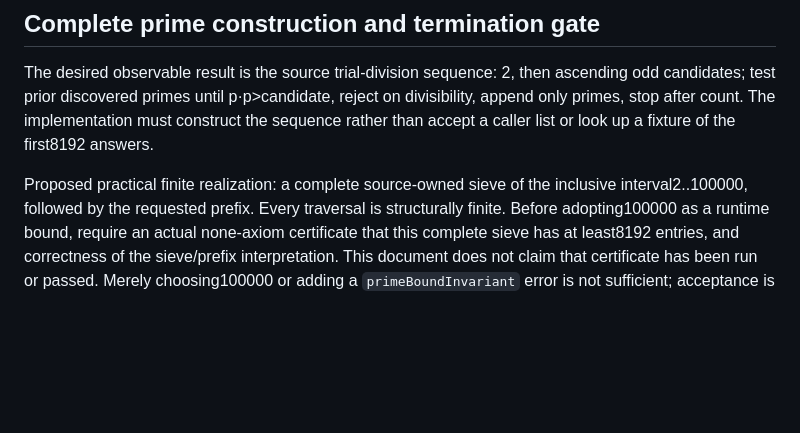
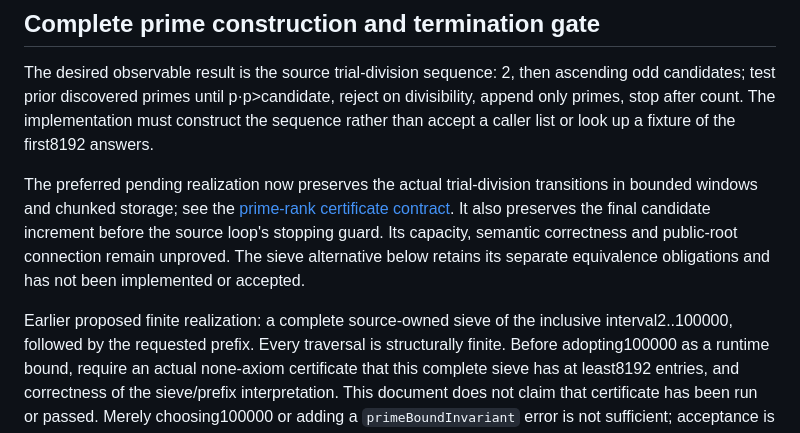
Before and after one commit to Casey-allard/lexlean-r4, a Markdown page: docs/specs/codebook-integer-api.md, the part around the change. Rendered like a GitHub page; blank space fills up the shorter version.

Commit message:
docs(codebook): specify connected prime construction obligations

```diff
--- a/docs/specs/codebook-integer-api.md
+++ b/docs/specs/codebook-integer-api.md
@@ -158,7 +158,15 @@ reject on divisibility, append only primes, stop after count. The implementation
 must construct the sequence rather than accept a caller list or look up a
 fixture of the first8192 answers.
 
-Proposed practical finite realization: a complete source-owned sieve of the
+The preferred pending realization now preserves the actual trial-division
+transitions in bounded windows and chunked storage; see the
+[prime-rank certificate contract](prime-rank-certificate-contract.md).
+It also preserves the final candidate increment before the source loop's
+stopping guard. Its capacity, semantic correctness and public-root connection
+remain unproved. The sieve alternative below retains its separate equivalence
+obligations and has not been implemented or accepted.
+
+Earlier proposed finite realization: a complete source-owned sieve of the
 inclusive interval2..100000, followed by the requested prefix. Every traversal
 is structurally finite. Before adopting100000 as a runtime bound, require an
 actual none-axiom certificate that this complete sieve has at least8192 entries,
```
Also changed, not shown: docs/specs/prime-rank-certificate-contract.md (added, +252 -0 lines).
